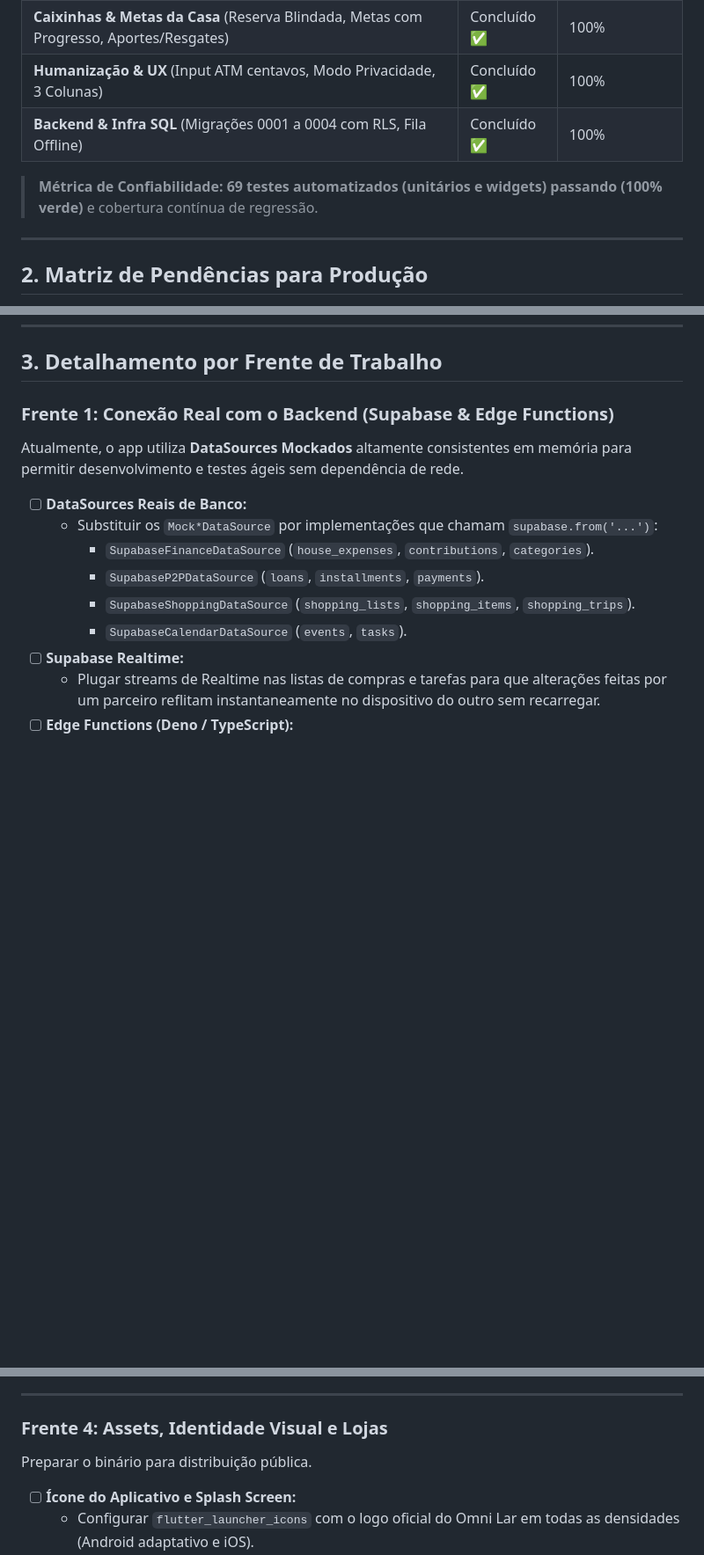
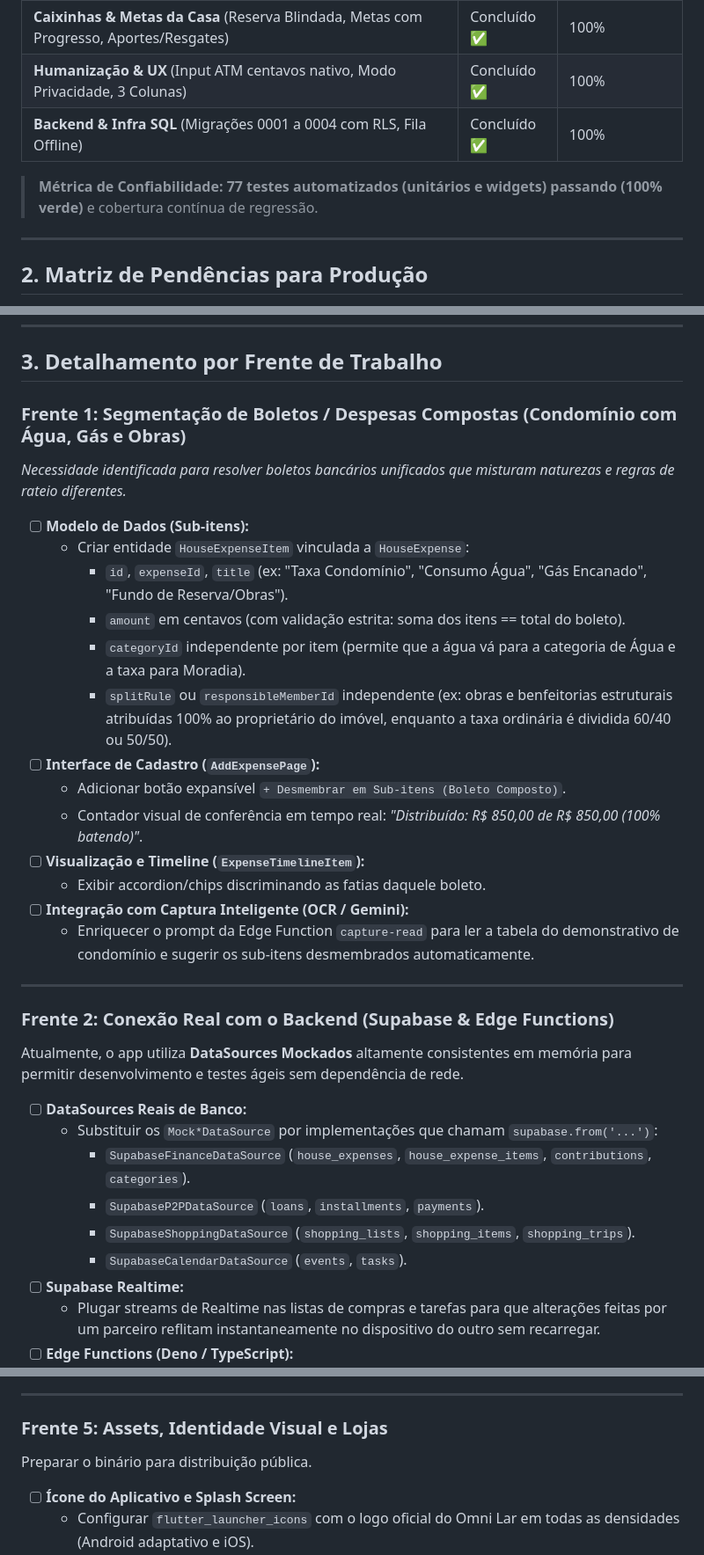
Before and after one commit to kelcalegari/OmniLar, a Markdown page: Documentacao/o_que_falta_fazer.md, 3 parts joined by grey strips. Shown at 88% size. Drawn GitHub-style; blank space fills up the shorter version.

Commit message:
docs: registrar frente de despesas compostas e segmentacao de boletos no roadmap

```diff
--- a/Documentacao/o_que_falta_fazer.md
+++ b/Documentacao/o_que_falta_fazer.md
@@ -18,10 +19,10 @@ Este documento consolida o estado atual do desenvolvimento e mapeia com clareza
 | **Fase 7 — Assistente de IA** (Chat, Motor Determinístico, Confirmação) | Concluído ✅ | 100% |
 | **Ajustes & Configurações** (Categorias com Dono, Cartões/VR, Rateio Fixo/Proporcional, Ciclo) | Concluído ✅ | 100% |
 | **Caixinhas & Metas da Casa** (Reserva Blindada, Metas com Progresso, Aportes/Resgates) | Concluído ✅ | 100% |
-| **Humanização & UX** (Input ATM centavos, Modo Privacidade, 3 Colunas) | Concluído ✅ | 100% |
+| **Humanização & UX** (Input ATM centavos nativo, Modo Privacidade, 3 Colunas) | Concluído ✅ | 100% |
 | **Backend & Infra SQL** (Migrações 0001 a 0004 com RLS, Fila Offline) | Concluído ✅ | 100% |
 
-> **Métrica de Confiabilidade:** **69 testes automatizados (unitários e widgets) passando (100% verde)** e cobertura contínua de regressão.
+> **Métrica de Confiabilidade:** **77 testes automatizados (unitários e widgets) passando (100% verde)** e cobertura contínua de regressão.
 
 ---
 
@@ -54,12 +56,31 @@ flowchart TD
 
 ## 3. Detalhamento por Frente de Trabalho
 
-### Frente 1: Conexão Real com o Backend (Supabase & Edge Functions)
+### Frente 1: Segmentação de Boletos / Despesas Compostas (Condomínio com Água, Gás e Obras)
+*Necessidade identificada para resolver boletos bancários unificados que misturam naturezas e regras de rateio diferentes.*
+
+- [ ] **Modelo de Dados (Sub-itens):**
+  - Criar entidade `HouseExpenseItem` vinculada a `HouseExpense`:
+    - `id`, `expenseId`, `title` (ex: "Taxa Condomínio", "Consumo Água", "Gás Encanado", "Fundo de Reserva/Obras").
+    - `amount` em centavos (com validação estrita: soma dos itens == total do boleto).
+    - `categoryId` independente por item (permite que a água vá para a categoria de Água e a taxa para Moradia).
+    - `splitRule` ou `responsibleMemberId` independente (ex: obras e benfeitorias estruturais atribuídas 100% ao proprietário do imóvel, enquanto a taxa ordinária é dividida 60/40 ou 50/50).
+- [ ] **Interface de Cadastro (`AddExpensePage`):**
+  - Adicionar botão expansível `+ Desmembrar em Sub-itens (Boleto Composto)`.
+  - Contador visual de conferência em tempo real: *"Distribuído: R$ 850,00 de R$ 850,00 (100% batendo)"*.
+- [ ] **Visualização e Timeline (`ExpenseTimelineItem`):**
+  - Exibir accordion/chips discriminando as fatias daquele boleto.
+- [ ] **Integração com Captura Inteligente (OCR / Gemini):**
+  - Enriquecer o prompt da Edge Function `capture-read` para ler a tabela do demonstrativo de condomínio e sugerir os sub-itens desmembrados automaticamente.
+
+---
+
+### Frente 2: Conexão Real com o Backend (Supabase & Edge Functions)
 Atualmente, o app utiliza **DataSources Mockados** altamente consistentes em memória para permitir desenvolvimento e testes ágeis sem dependência de rede.
 
 - [ ] **DataSources Reais de Banco:**
   - Substituir os `Mock*DataSource` por implementações que chamam `supabase.from('...')`:
-    - `SupabaseFinanceDataSource` (`house_expenses`, `contributions`, `categories`).
+    - `SupabaseFinanceDataSource` (`house_expenses`, `house_expense_items`, `contributions`, `categories`).
     - `SupabaseP2PDataSource` (`loans`, `installments`, `payments`).
     - `SupabaseShoppingDataSource` (`shopping_lists`, `shopping_items`, `shopping_trips`).
     - `SupabaseCalendarDataSource` (`events`, `tasks`).
@@ -95,7 +116,7 @@ O objetivo do Omni Lar é "viver junto sem atrito". Para isso, a comunicação e
 
 ---
 
-### Frente 4: Assets, Identidade Visual e Lojas
+### Frente 5: Assets, Identidade Visual e Lojas
 Preparar o binário para distribuição pública.
 
 - [ ] **Ícone do Aplicativo e Splash Screen:**
```
Also changed, not shown: other parts of Documentacao/o_que_falta_fazer.md (+11 -9 lines).
